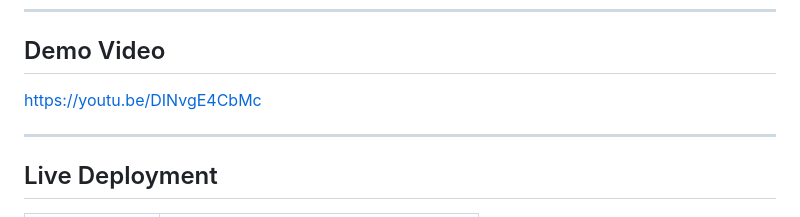
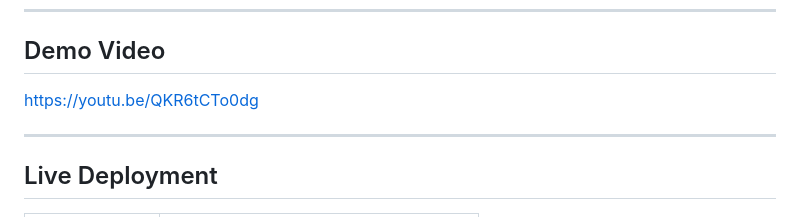
Before and after one commit to EmnaBarezi/lyricdrop, a Markdown page: README.md, the part around the change. Drawn GitHub-style.

Commit message:
changing my video demo

```diff
--- a/README.md
+++ b/README.md
@@ -13,7 +13,7 @@ LyricDrop fetches real song lyrics using an external API and turns them into an
 ---
 
 ## Demo Video
-https://youtu.be/DINvgE4CbMc
+https://youtu.be/QKR6tCTo0dg
 
 ---
 
```
